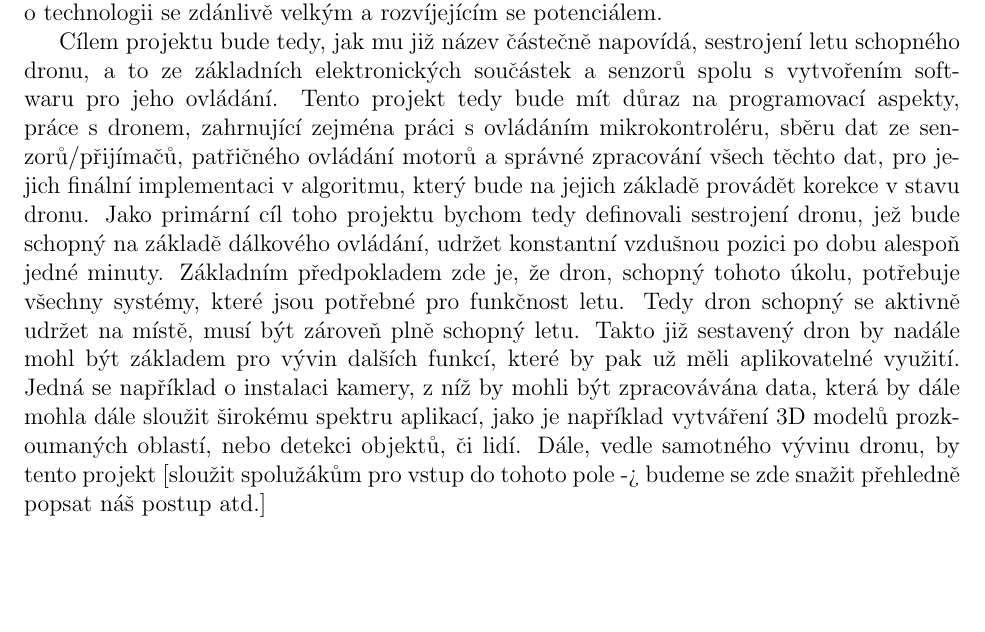
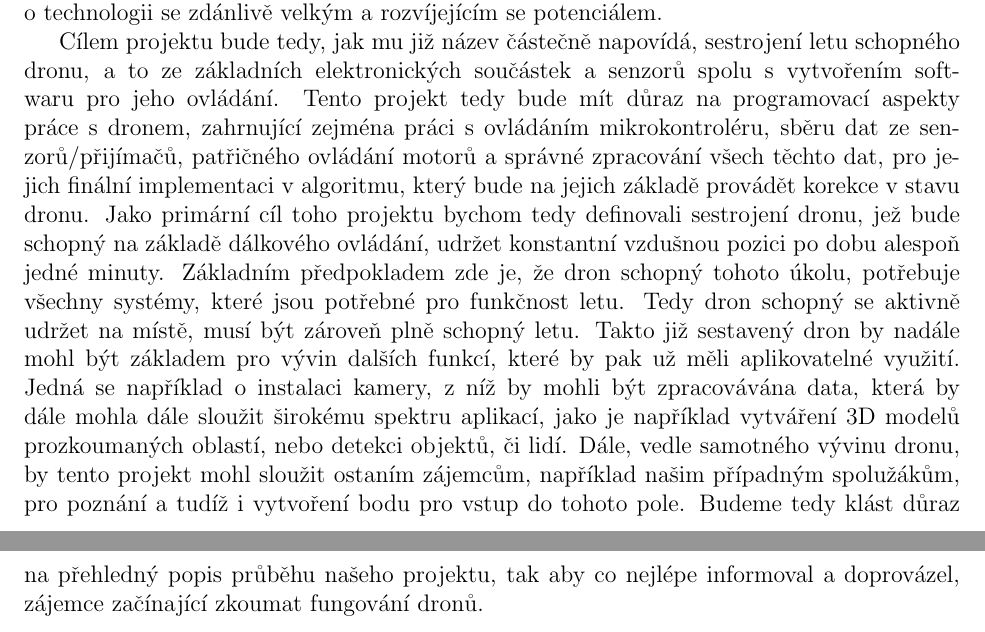
Before and after one commit to FilipHanzlik/Stavba-Dronu, a LaTeX document (Documentation.tex): part of page 3 of 6 before the commit and two parts of pages 3 and 4 of 7 after it, the two joined at a grey line, cut so that both start at the same text, the shorter picture padded with empty space. Compiled offline with pdfLaTeX.

Commit message:
Dopsána sekce Cíl a motivace

```diff
--- a/Documentation.tex
+++ b/Documentation.tex
@@ -36,7 +36,7 @@ Tento projekt byl realizován, jako studentský projekt, pod záštitou Gymnázi
 
 \section{Cíl a Motivace}
 V dnešní době drony rapidně rostou na popularitě a vývoj neustále přináší nové možnosti. Drony se tak stávají velmi atraktivní oblastí pro výzkum a to i na nižší úrovni, což je reflektováno i jejich častější přítomností v médiích. Co drony tvoří tak unikátními, je nejen výborná vzdušná mobilita a ovládání, ale především možnost nadstavby sofwarem, jež dále výrazně rozšiřuje využití těchto přístrojů. Již aktuálně, díky implementaci systémů pro snímání obrazů, automatického předurčování trajektorie a vzájemné koordinace více dronů, je jejich uplatnění velmi široké, a to i v komerční sféře. Jedná se například o mapování a analyzování nedostupných teritorií, pořizování videozáznamů z těžko dostupných vzdušných úhlů, automatické doručování zásilek, aplikace v armádě a mnoho dalších využití. Jde tedy o technologii se zdánlivě velkým a rozvíjejícím se potenciálem.  \par
-Cílem projektu bude tedy, jak mu již název částečně napovídá, sestrojení letu schopného dronu, a to ze základních elektronických součástek a senzorů spolu s vytvořením softwaru pro jeho ovládání. Tento projekt tedy bude mít důraz na programovací aspekty, práce s dronem, zahrnující zejména práci s ovládáním mikrokontroléru, sběru dat ze senzorů/přijímačů, patřičného ovládání motorů a správné zpracování všech těchto dat, pro jejich finální implementaci v algoritmu, který bude na jejich základě provádět korekce v stavu dronu. Jako primární cíl toho projektu bychom tedy definovali sestrojení dronu, jež bude schopný na základě dálkového ovládání, udržet konstantní vzdušnou pozici po dobu alespoň jedné minuty. Základním předpokladem zde je, že dron, schopný tohoto úkolu, potřebuje všechny systémy, které jsou potřebné pro funkčnost letu. Tedy dron schopný se aktivně udržet na místě, musí být zároveň plně schopný letu. Takto již sestavený dron by nadále mohl být základem pro vývin dalších funkcí, které by pak už měli aplikovatelné využití. Jedná se například o instalaci kamery, z níž by mohli být zpracovávána data, která by dále mohla dále sloužit širokému spektru aplikací, jako je například vytváření 3D modelů prozkoumaných oblastí, nebo detekci objektů, či lidí. Dále, vedle samotného vývinu dronu, by tento projekt [sloužit spolužákům pro vstup do tohoto pole -> budeme se zde snažit přehledně popsat náš postup atd.]
+Cílem projektu bude tedy, jak mu již název částečně napovídá, sestrojení letu schopného dronu, a to ze základních elektronických součástek a senzorů spolu s vytvořením softwaru pro jeho ovládání. Tento projekt tedy bude mít důraz na programovací aspekty práce s dronem, zahrnující zejména práci s ovládáním mikrokontroléru, sběru dat ze senzorů/přijímačů, patřičného ovládání motorů a správné zpracování všech těchto dat, pro jejich finální implementaci v algoritmu, který bude na jejich základě provádět korekce v stavu dronu. Jako primární cíl toho projektu bychom tedy definovali sestrojení dronu, jež bude schopný na základě dálkového ovládání, udržet konstantní vzdušnou pozici po dobu alespoň jedné minuty. Základním předpokladem zde je, že dron schopný tohoto úkolu, potřebuje všechny systémy, které jsou potřebné pro funkčnost letu. Tedy dron schopný se aktivně udržet na místě, musí být zároveň plně schopný letu. Takto již sestavený dron by nadále mohl být základem pro vývin dalších funkcí, které by pak už měli aplikovatelné využití. Jedná se například o instalaci kamery, z níž by mohli být zpracovávána data, která by dále mohla dále sloužit širokému spektru aplikací, jako je například vytváření 3D modelů prozkoumaných oblastí, nebo detekci objektů, či lidí. Dále, vedle samotného vývinu dronu, by tento projekt mohl sloužit ostaním zájemcům, například našim případným spolužákům, pro poznání a tudíž i vytvoření bodu pro vstup do tohoto pole. Budeme tedy klást důraz na přehledný popis průběhu našeho projektu, tak aby co nejlépe informoval a doprovázel, zájemce začínající zkoumat fungování dronů.
 
 \chapter{Plán}
 \section{Rozpočet}
```
